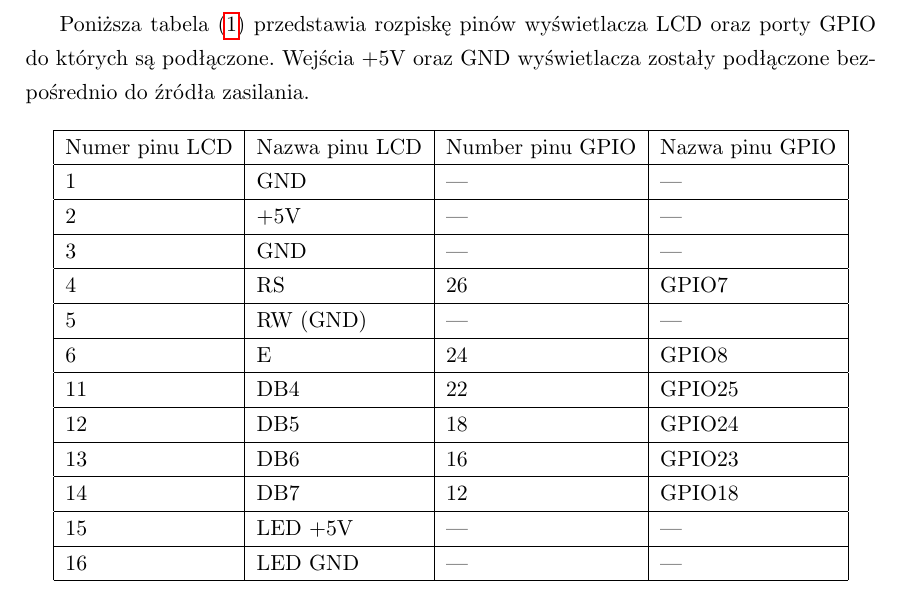
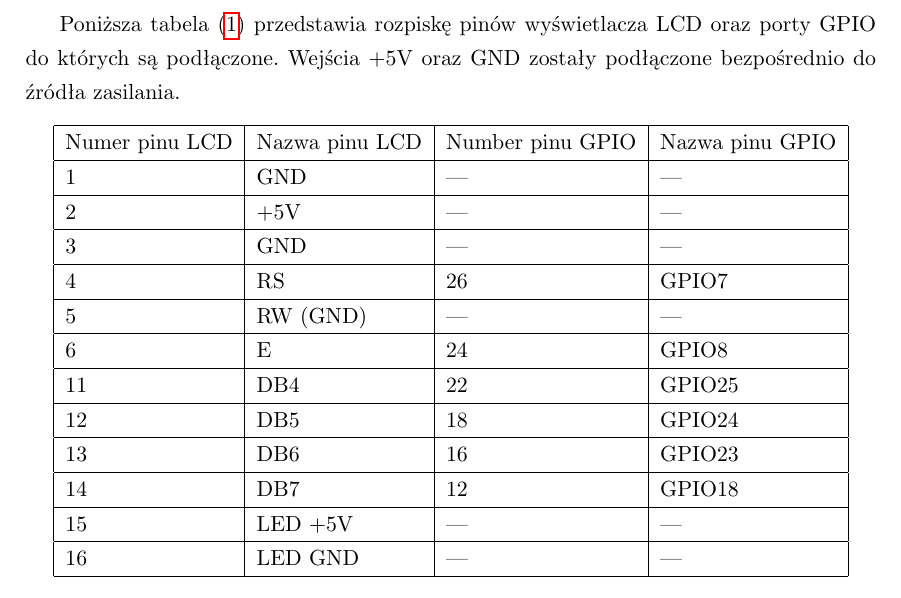
Before and after one commit to okapusta/skirace, a LaTeX thesis (doc/praca.tex): part of page 10 of 39, cut so that both start at the same text. Compiled offline with pdfLaTeX.

Commit message:
small fix

```diff
--- a/doc/praca.tex
+++ b/doc/praca.tex
@@ -126,7 +126,7 @@ Bramka końcowa posiada budowę analogiczną do bramki startowej, jednak dodatko
 $\label{lcd}$
 \end{center}
 \end{figure}
-Poniższa tabela (\ref{lcd-pins}) przedstawia rozpiskę pinów wyświetlacza LCD oraz porty GPIO do których są podłączone. Wejścia +5V oraz GND wyświetlacza zostały podłączone bezpośrednio do źródła zasilania.
+Poniższa tabela (\ref{lcd-pins}) przedstawia rozpiskę pinów wyświetlacza LCD oraz porty GPIO do których są podłączone. Wejścia +5V oraz GND zostały podłączone bezpośrednio do źródła zasilania.
 \begin{table}[H]
 \begin{center}
 \begin{tabular}{ | l | l | l | l | }
```
Also changed, not shown: doc/praca.pdf, 2 other files.
